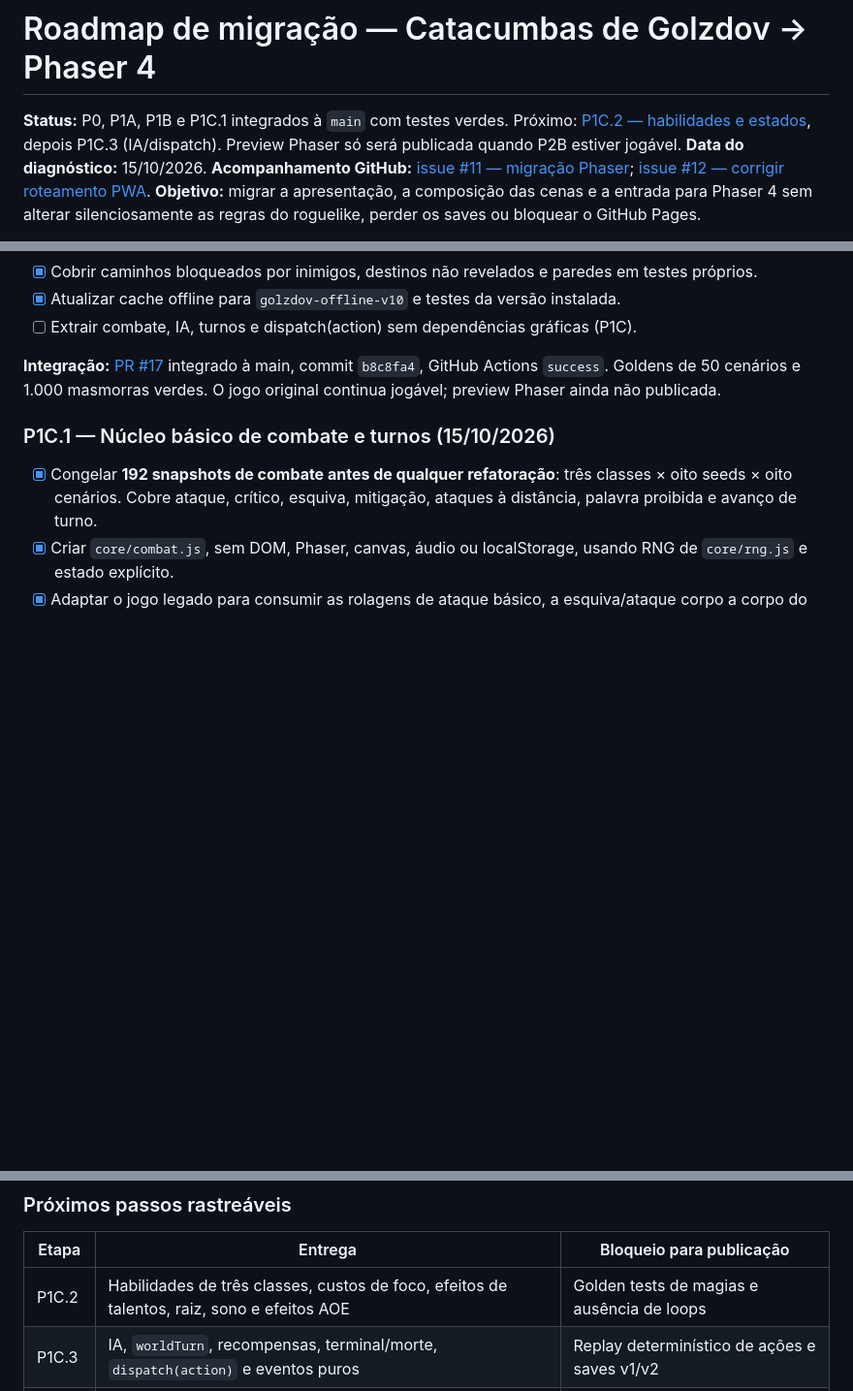
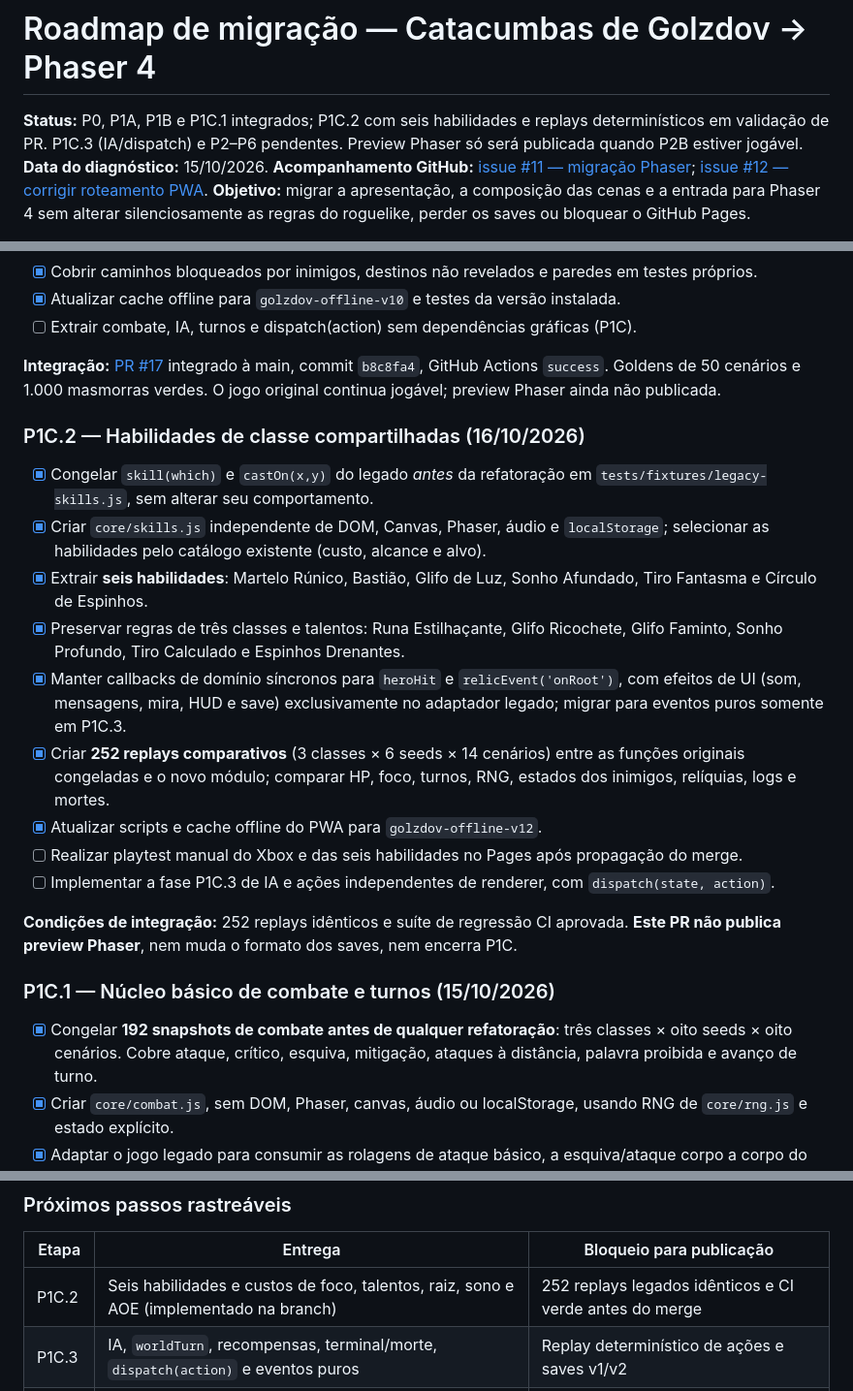
Before and after one commit to pedromaintenance/catacumbas-de-golzdov, a Markdown page: docs/ROADMAP_PHASER.md, 3 parts joined by grey strips. Shown at 97% size. Drawn GitHub-style; blank space fills up the shorter version.

Commit message:
docs: registrar extração P1C.2, 252 replays e critérios de publicação

```diff
--- a/docs/ROADMAP_PHASER.md
+++ b/docs/ROADMAP_PHASER.md
@@ -1,6 +1,6 @@
 # Roadmap de migração — Catacumbas de Golzdov → Phaser 4
 
-**Status:** P0, P1A, P1B e P1C.1 integrados à `main` com testes verdes. Próximo: [P1C.2 — habilidades e estados](https://github.com/pedromaintenance/catacumbas-de-golzdov/issues/20), depois P1C.3 (IA/dispatch). Preview Phaser só será publicada quando P2B estiver jogável.
+**Status:** P0, P1A, P1B e P1C.1 integrados; P1C.2 com seis habilidades e replays determinísticos em validação de PR. P1C.3 (IA/dispatch) e P2–P6 pendentes. Preview Phaser só será publicada quando P2B estiver jogável.
 **Data do diagnóstico:** 15/10/2026.
 **Acompanhamento GitHub:** [issue #11 — migração Phaser](https://github.com/pedromaintenance/catacumbas-de-golzdov/issues/11); [issue #12 — corrigir roteamento PWA](https://github.com/pedromaintenance/catacumbas-de-golzdov/issues/12).
 **Objetivo:** migrar a apresentação, a composição das cenas e a entrada para Phaser 4 sem alterar silenciosamente as regras do roguelike, perder os saves ou bloquear o GitHub Pages.
@@ -163,6 +163,20 @@ docs/
 - [ ] Extrair combate, IA, turnos e dispatch(action) sem dependências gráficas (P1C).
 
 **Integração:** [PR #17](https://github.com/pedromaintenance/catacumbas-de-golzdov/pull/17) integrado à main, commit `b8c8fa4`, GitHub Actions `success`. Goldens de 50 cenários e 1.000 masmorras verdes. O jogo original continua jogável; preview Phaser ainda não publicada.
+### P1C.2 — Habilidades de classe compartilhadas (16/10/2026)
+
+- [x] Congelar `skill(which)` e `castOn(x,y)` do legado *antes* da refatoração em `tests/fixtures/legacy-skills.js`, sem alterar seu comportamento.
+- [x] Criar `core/skills.js` independente de DOM, Canvas, Phaser, áudio e `localStorage`; selecionar as habilidades pelo catálogo existente (custo, alcance e alvo).
+- [x] Extrair **seis habilidades**: Martelo Rúnico, Bastião, Glifo de Luz, Sonho Afundado, Tiro Fantasma e Círculo de Espinhos.
+- [x] Preservar regras de três classes e talentos: Runa Estilhaçante, Glifo Ricochete, Glifo Faminto, Sonho Profundo, Tiro Calculado e Espinhos Drenantes.
+- [x] Manter callbacks de domínio síncronos para `heroHit` e `relicEvent('onRoot')`, com efeitos de UI (som, mensagens, mira, HUD e save) exclusivamente no adaptador legado; migrar para eventos puros somente em P1C.3.
+- [x] Criar **252 replays comparativos** (3 classes × 6 seeds × 14 cenários) entre as funções originais congeladas e o novo módulo; comparar HP, foco, turnos, RNG, estados dos inimigos, relíquias, logs e mortes.
+- [x] Atualizar scripts e cache offline do PWA para `golzdov-offline-v12`.
+- [ ] Realizar playtest manual do Xbox e das seis habilidades no Pages após propagação do merge.
+- [ ] Implementar a fase P1C.3 de IA e ações independentes de renderer, com `dispatch(state, action)`.
+
+**Condições de integração:** 252 replays idênticos e suíte de regressão CI aprovada. **Este PR não publica preview Phaser**, nem muda o formato dos saves, nem encerra P1C.
+
 ### P1C.1 — Núcleo básico de combate e turnos (15/10/2026)
 
 - [x] Congelar **192 snapshots de combate antes de qualquer refatoração**: três classes × oito seeds × oito cenários. Cobre ataque, crítico, esquiva, mitigação, ataques à distância, palavra proibida e avanço de turno.
@@ -180,7 +194,7 @@ docs/
 
 | Etapa | Entrega | Bloqueio para publicação |
 | --- | --- | --- |
-| P1C.2 | Habilidades de três classes, custos de foco, efeitos de talentos, raiz, sono e efeitos AOE | Golden tests de magias e ausência de loops |
+| P1C.2 | Seis habilidades e custos de foco, talentos, raiz, sono e AOE (implementado na branch) | 252 replays legados idênticos e CI verde antes do merge |
 | P1C.3 | IA, `worldTurn`, recompensas, terminal/morte, `dispatch(action)` e eventos puros | Replay determinístico de ações e saves v1/v2 |
 | P2A | Cena Phaser com câmera, texturas e mapa; usar o mesmo estado do núcleo | Preview não substitui a versão legada |
 | P2B | Movimento, combate básico, HUD, controle e save isolado na preview | Primeira build realmente jogável em `/phaser/` |
```
Also changed, not shown: other parts of docs/ROADMAP_PHASER.md (+1 -1 lines).
